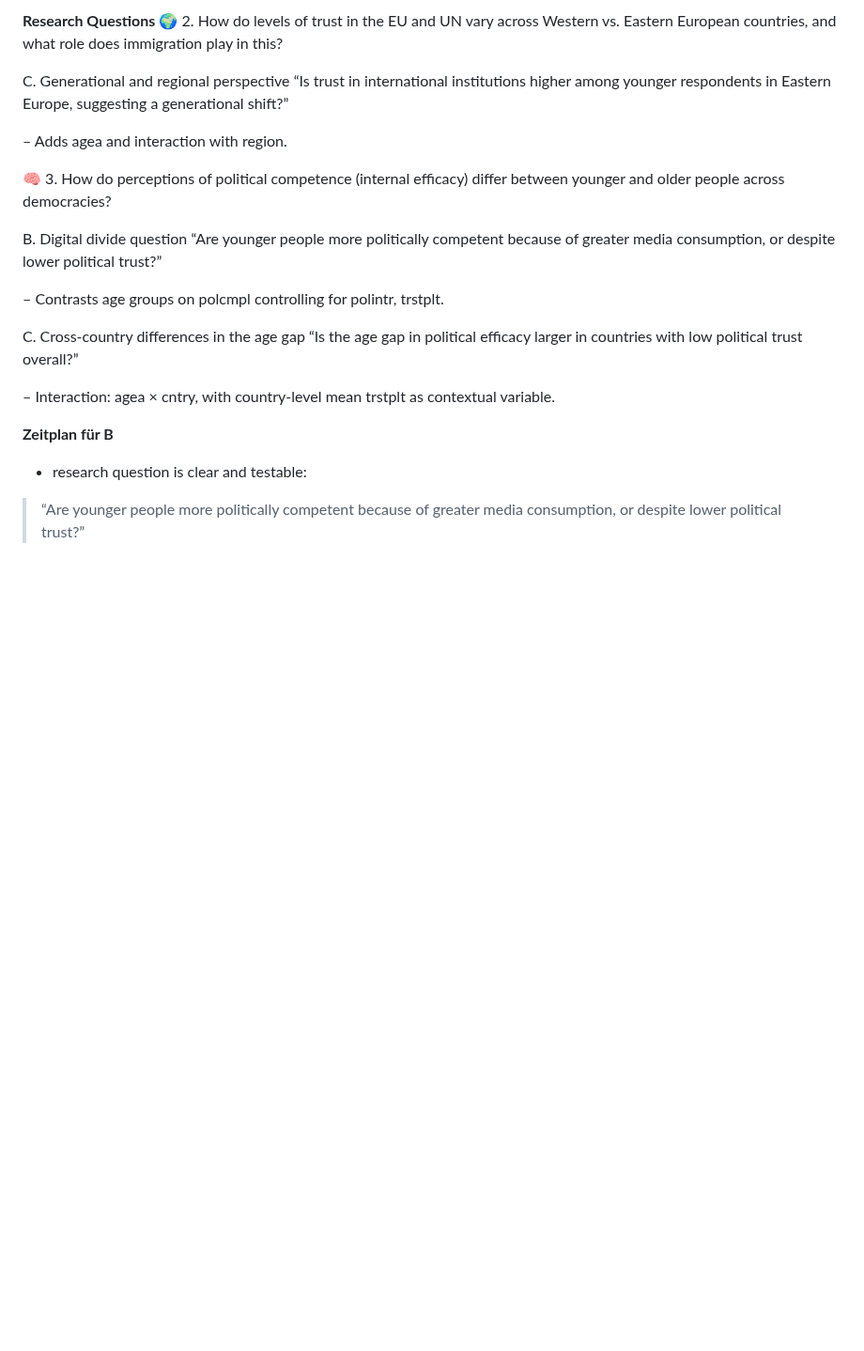
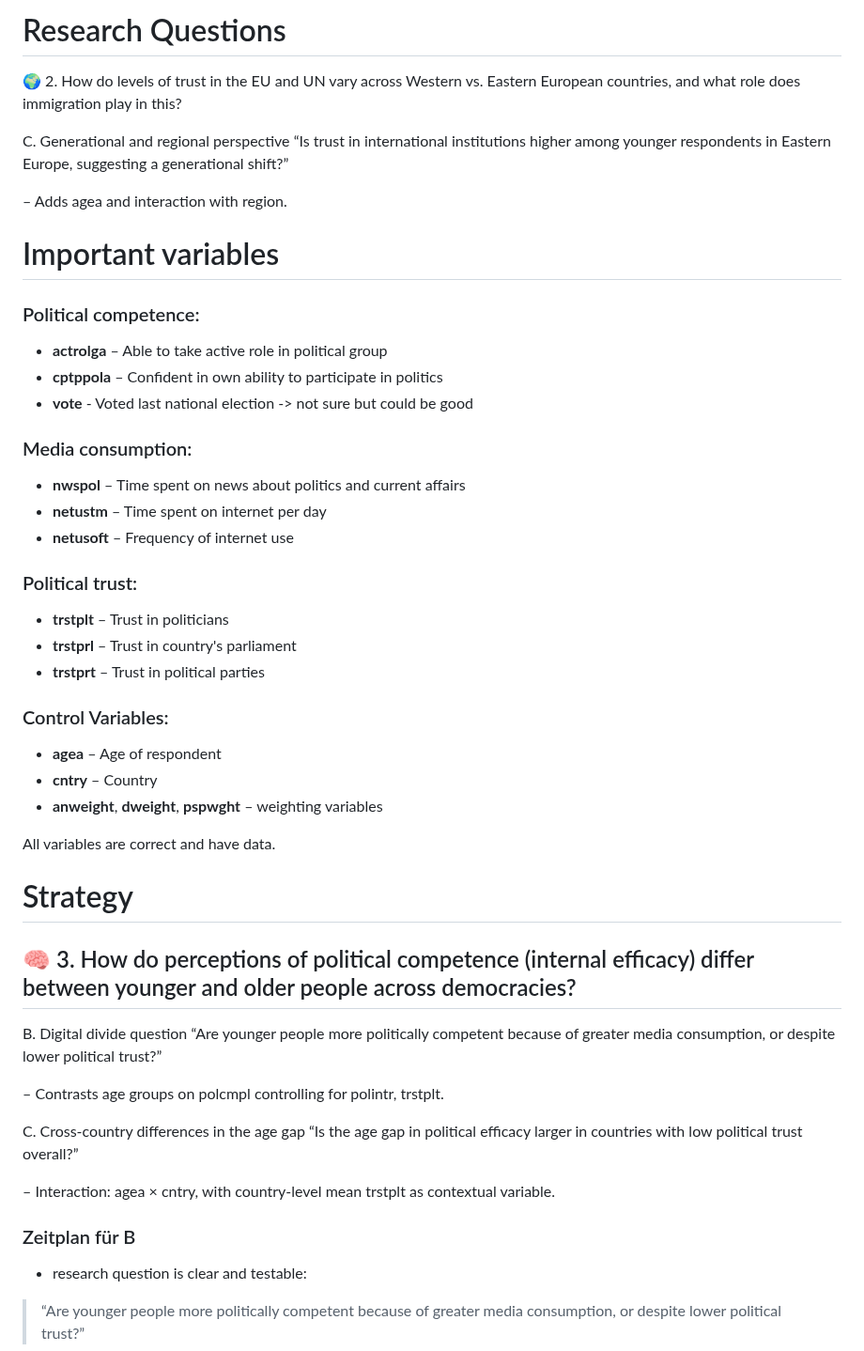
Before and after one commit to MareiLu/ess-study-project, a Markdown page: README.md, the part around one of its changes. Shown at 94% size. GitHub-like rendering; blank space fills up the shorter version.

```diff
--- a/README.md
+++ b/README.md
@@ -1,4 +1,4 @@
-**Research Questions**
+# Research Questions
 🌍 2. How do levels of trust in the EU and UN vary across Western vs. Eastern European countries, and what role does immigration play in this?
 
   C. Generational and regional perspective
@@ -6,7 +6,33 @@
 
   – Adds agea and interaction with region.
 
-🧠 3. How do perceptions of political competence (internal efficacy) differ between younger and older people across democracies?
+# Important variables
+
+### Political competence:
+- **actrolga** – Able to take active role in political group
+- **cptppola** – Confident in own ability to participate in politics
+- **vote** - Voted last national election -> not sure but could be good
+
+### Media consumption:
+- **nwspol** – Time spent on news about politics and current affairs
+- **netustm** – Time spent on internet per day
+- **netusoft** – Frequency of internet use
+
+### Political trust:
+- **trstplt** – Trust in politicians
+- **trstprl** – Trust in country's parliament
+- **trstprt** – Trust in political parties
+
+### Control Variables:
+- **agea** – Age of respondent
+- **cntry** – Country
+- **anweight**, **dweight**, **pspwght** – weighting variables
+
+All variables are correct and have data.
+
+# Strategy
+
+## 🧠 3. How do perceptions of political competence (internal efficacy) differ between younger and older people across democracies?
 
   B. Digital divide question
   “Are younger people more politically competent because of greater media consumption, or despite lower political trust?”
@@ -18,7 +44,7 @@
 
   – Interaction: agea × cntry, with country-level mean trstplt as contextual variable.
 
-**Zeitplan für B**
+### Zeitplan für B
 - research question is clear and testable:
 > “Are younger people more politically competent because of greater media consumption, or despite lower political trust?”
 
```
Also changed, not shown: other parts of README.md (+26 -28 lines).
